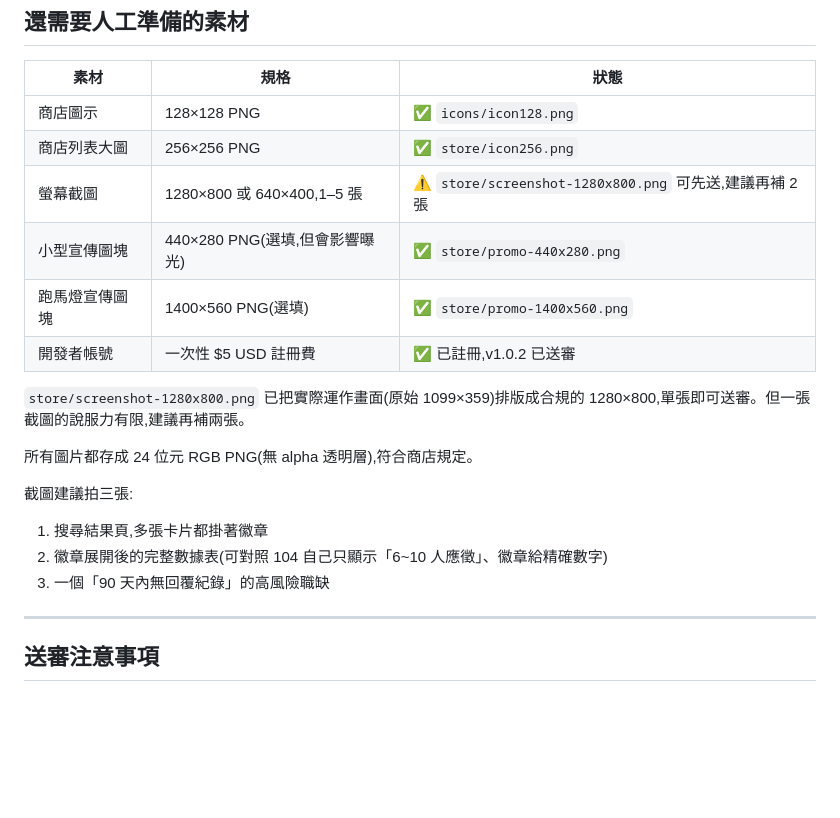
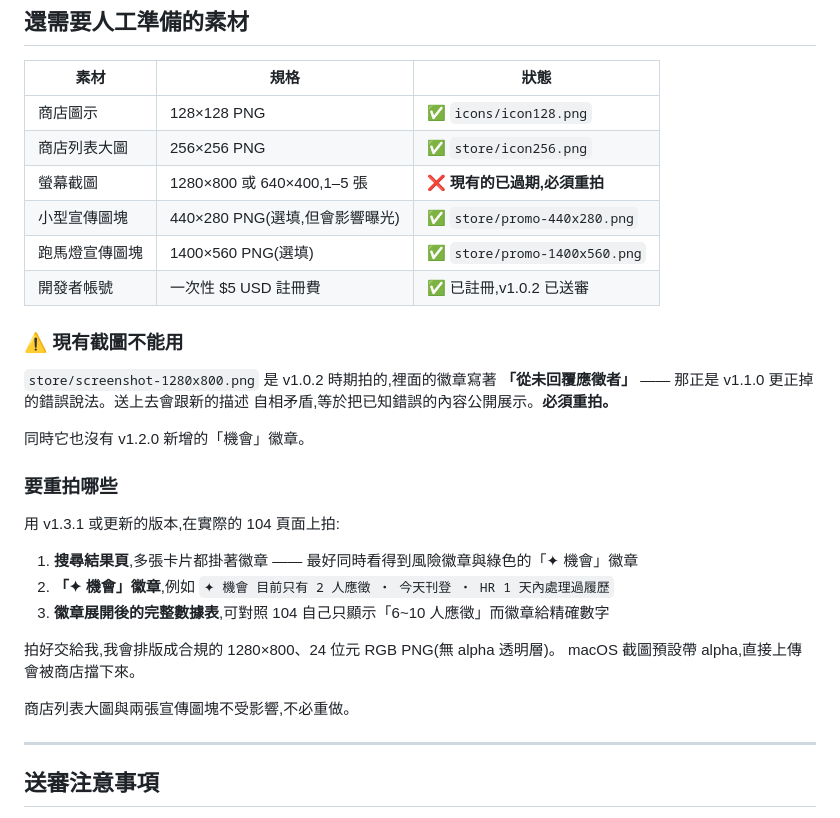
Before and after one commit to fansia/104-ghost-job-detector, a Markdown page: store/LISTING.md, the part around the change. Rendered like a GitHub page; blank space fills up the shorter version.

Commit message:
標記商店截圖已過期,必須重拍
store/screenshot-1280x800.png 是 v1.0.2 時期拍的,徽章上寫著「從未回覆應徵者」——
那正是 v1.1.0 更正掉的錯誤說法。送審時把它跟新的描述放在一起會自相矛盾,
等於把已知錯誤的內容公開展示。同時它也沒有 v1.2.0 新增的「機會」徽章。

LISTING.md 的素材表改為 ❌,並列出要重拍的三張與規格
(1280×800、24 位元 RGB PNG 無 alpha,macOS 截圖預設帶 alpha 會被擋)。

Refs #1

Co-Authored-By: Claude Opus 5 (1M context) <noreply@anthropic.com>

```diff
--- a/store/LISTING.md
+++ b/store/LISTING.md
@@ -169,23 +169,35 @@ https://fansia.github.io/104-ghost-job-detector/privacy.html
 |---|---|---|
 | 商店圖示 | 128×128 PNG | ✅ `icons/icon128.png` |
 | 商店列表大圖 | 256×256 PNG | ✅ `store/icon256.png` |
-| 螢幕截圖 | 1280×800 或 640×400,1–5 張 | ⚠️ `store/screenshot-1280x800.png` 可先送,建議再補 2 張 |
+| 螢幕截圖 | 1280×800 或 640×400,1–5 張 | ❌ **現有的已過期,必須重拍** |
 | 小型宣傳圖塊 | 440×280 PNG(選填,但會影響曝光) | ✅ `store/promo-440x280.png` |
 | 跑馬燈宣傳圖塊 | 1400×560 PNG(選填) | ✅ `store/promo-1400x560.png` |
 | 開發者帳號 | 一次性 $5 USD 註冊費 | ✅ 已註冊,v1.0.2 已送審 |
 
-`store/screenshot-1280x800.png` 已把實際運作畫面(原始 1099×359)排版成合規的
-1280×800,單張即可送審。但一張截圖的說服力有限,建議再補兩張。
+### ⚠️ 現有截圖不能用
 
-所有圖片都存成 24 位元 RGB PNG(無 alpha 透明層),符合商店規定。
+`store/screenshot-1280x800.png` 是 v1.0.2 時期拍的,裡面的徽章寫著
+**「從未回覆應徵者」** —— 那正是 v1.1.0 更正掉的錯誤說法。送上去會跟新的描述
+自相矛盾,等於把已知錯誤的內容公開展示。**必須重拍。**
 
-截圖建議拍三張:
+同時它也沒有 v1.2.0 新增的「機會」徽章。
 
-1. 搜尋結果頁,多張卡片都掛著徽章
-2. 徽章展開後的完整數據表(可對照 104 自己只顯示「6~10 人應徵」、徽章給精確數字)
-3. 一個「90 天內無回覆紀錄」的高風險職缺
+### 要重拍哪些
+
+用 v1.3.1 或更新的版本,在實際的 104 頁面上拍:
+
+1. **搜尋結果頁**,多張卡片都掛著徽章 —— 最好同時看得到風險徽章與綠色的「✦ 機會」徽章
+2. **「✦ 機會」徽章**,例如
+   `✦ 機會 目前只有 2 人應徵 ・ 今天刊登 ・ HR 1 天內處理過履歷`
+3. **徽章展開後的完整數據表**,可對照 104 自己只顯示「6~10 人應徵」而徽章給精確數字
+
+拍好交給我,我會排版成合規的 1280×800、24 位元 RGB PNG(無 alpha 透明層)。
+macOS 截圖預設帶 alpha,直接上傳會被商店擋下來。
+
+商店列表大圖與兩張宣傳圖塊不受影響,不必重做。
 
 ---
+
 
 ## 送審注意事項
 
```
